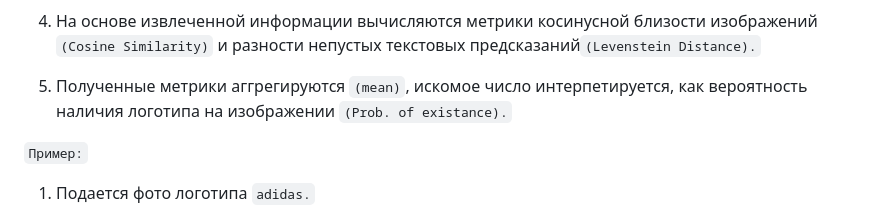
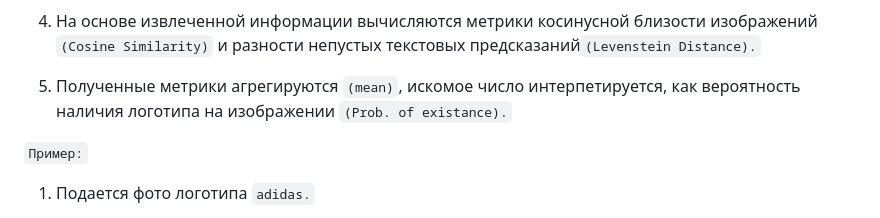
Before and after one commit to 4ervonec19/vk-video-intern-logo-detection, a Markdown page: README.md, the part around the change. Drawn GitHub-style.

````diff
--- a/README.md
+++ b/README.md
@@ -12,7 +12,7 @@
 
 4. На основе извлеченной информации вычисляются метрики косинусной близости изображений ```(Cosine Similarity)``` и разности непустых текстовых предсказаний```(Levenstein Distance).```
 
-5. Полученные метрики аггрегируются ```(mean)```, искомое число интерпетируется, как вероятность наличия логотипа на изображении ```(Prob. of existance).```
+5. Полученные метрики агрегируются ```(mean)```, искомое число интерпетируется, как вероятность наличия логотипа на изображении ```(Prob. of existance).```
 
 ```Пример:```
 
````
